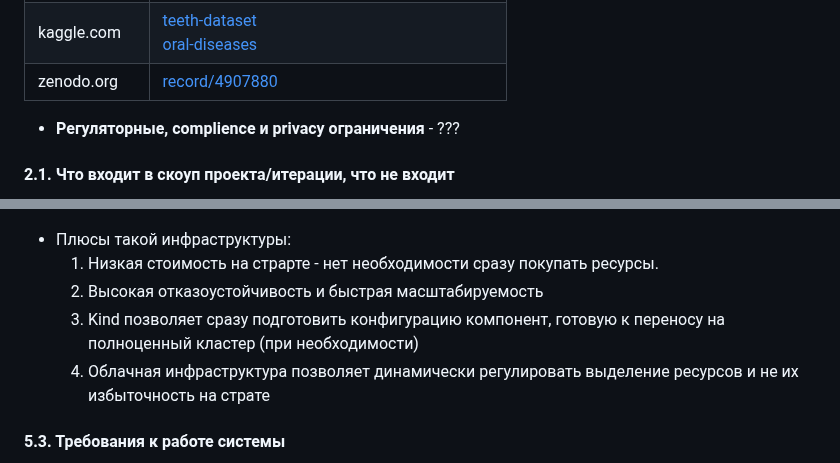
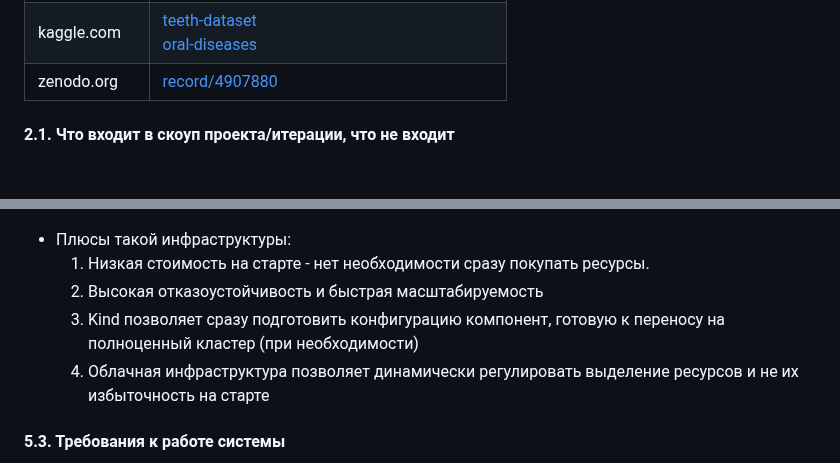
Before and after one commit to timekeeper18/itmo_reliableml, a Markdown page: designdoc/designdoc.md, 2 parts joined by grey strips. Drawn GitHub-style; blank space fills up the shorter version.

Commit message:
Updating design doc

```diff
--- a/designdoc/designdoc.md
+++ b/designdoc/designdoc.md
@@ -76,7 +76,7 @@
 |      kaggle.com      | [teeth-dataset](https://www.kaggle.com/datasets/pushkar34/teeth-dataset)<br/>[oral-diseases](https://www.kaggle.com/datasets/salmansajid05/oral-diseases)                                                                                                                                                                                                                                                                                                                                                                                                                                                                                                                                                                                                                                                                                                                                                                                                                                                                                                                                                                                                                                                                                                                                                                                       |
 |     zenodo.org       | [record/4907880](https://zenodo.org/record/4907880)                                                                                                                                                                                                                                                                                                                                                                                                                                                                                                                                                                                                                                                                                                                                                                                                                                                                                                                                                                                                                                                                                                                                                                                                                                                                                                           |
 
-- **Регуляторные, complience и privacy ограничения** - ???
+
 #### 2.1. Что входит в скоуп проекта/итерации, что не входит
 
 - Будет закрыто: Создание web-сервиса, позволяющего подтвердить гипотезу, что возможно с приемлемым качеством обнаруживать кариес на снимках со смартфона.
@@ -319,10 +319,10 @@ Baseline: Та же процедура проверки будет примен
 
     ![Сервисная архитектура](services.png)
 - Плюсы такой инфраструктуры:
-  1. Низкая стоимость на страрте - нет необходимости сразу покупать ресурсы.
+  1. Низкая стоимость на старте - нет необходимости сразу покупать ресурсы.
   2. Высокая отказоустойчивость и быстрая масштабируемость
   3. Kind позволяет сразу подготовить конфигурацию компонент, готовую к переносу на полноценный кластер (при необходимости)
-  4. Облачная инфраструктура позволяет динамически регулировать выделение ресурсов и не их избыточность на страте
+  4. Облачная инфраструктура позволяет динамически регулировать выделение ресурсов и не их избыточность на старте
 
 #### 5.3. Требования к работе системы
 
```
